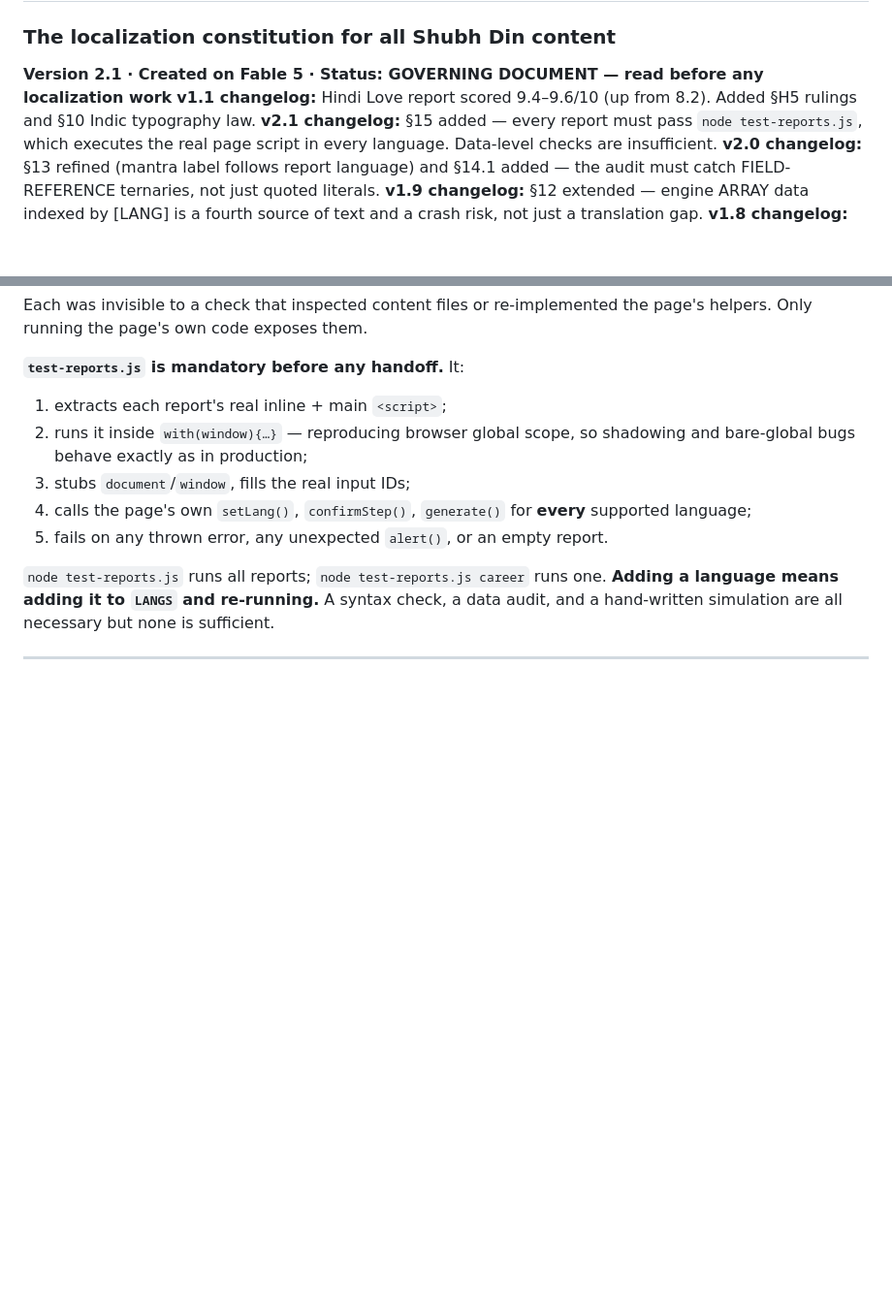
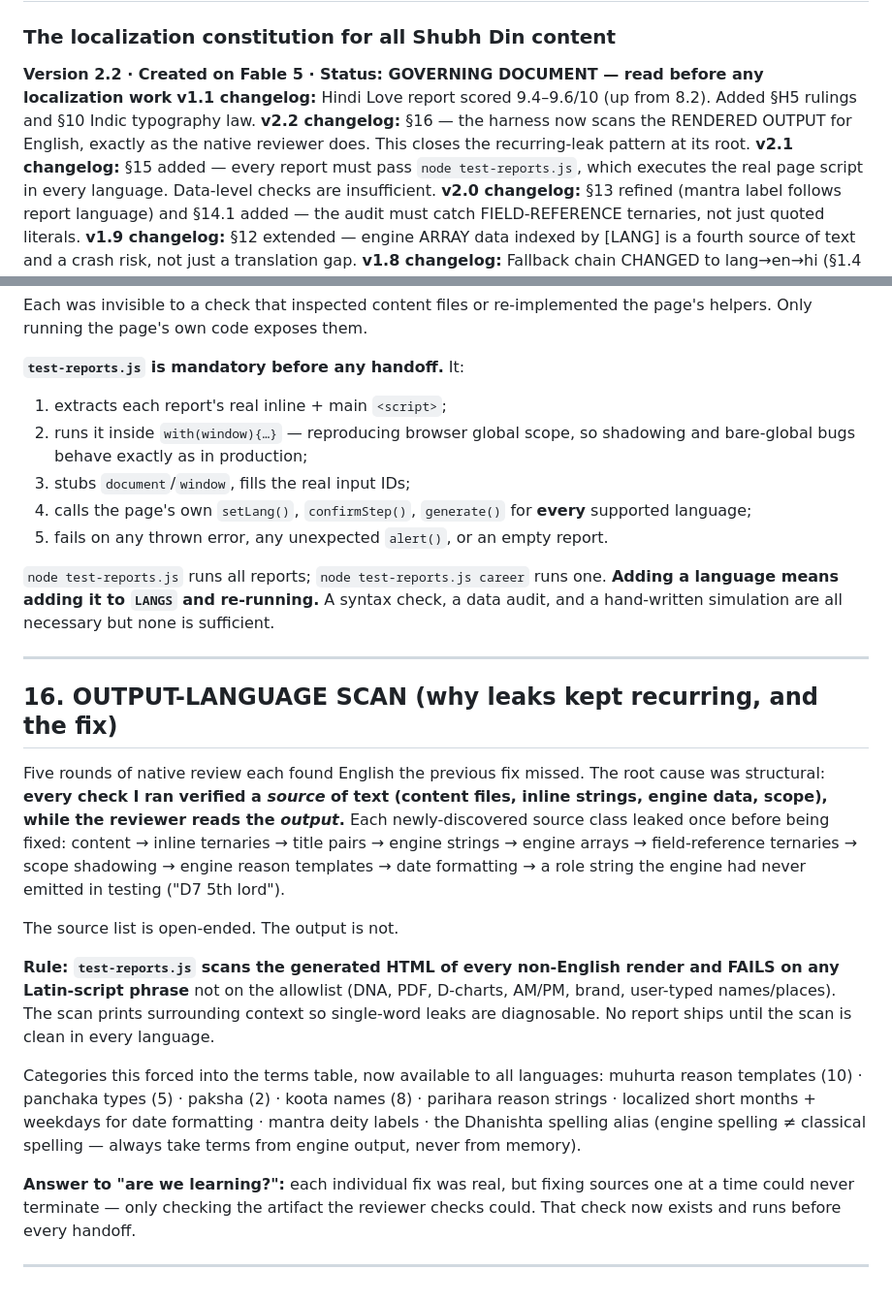
Before and after one commit to rankirokz-prog/shubhdin, a Markdown page: localization/SHUBHDIN-LANGUAGE-BIBLE.md, 2 parts joined by grey strips. Shown at 97% size. Rendered like a GitHub page; blank space fills up the shorter version.

```diff
--- a/localization/SHUBHDIN-LANGUAGE-BIBLE.md
+++ b/localization/SHUBHDIN-LANGUAGE-BIBLE.md
@@ -1,7 +1,8 @@
 # SHUBHDIN LANGUAGE BIBLE
 ### The localization constitution for all Shubh Din content
-**Version 2.1 · Created on Fable 5 · Status: GOVERNING DOCUMENT — read before any localization work**
+**Version 2.2 · Created on Fable 5 · Status: GOVERNING DOCUMENT — read before any localization work**
 **v1.1 changelog:** Hindi Love report scored 9.4–9.6/10 (up from 8.2). Added §H5 rulings and §10 Indic typography law.
+**v2.2 changelog:** §16 — the harness now scans the RENDERED OUTPUT for English, exactly as the native reviewer does. This closes the recurring-leak pattern at its root.
 **v2.1 changelog:** §15 added — every report must pass `node test-reports.js`, which executes the real page script in every language. Data-level checks are insufficient.
 **v2.0 changelog:** §13 refined (mantra label follows report language) and §14.1 added — the audit must catch FIELD-REFERENCE ternaries, not just quoted literals.
 **v1.9 changelog:** §12 extended — engine ARRAY data indexed by [LANG] is a fourth source of text and a crash risk, not just a translation gap.
@@ -523,3 +524,36 @@ a data audit, and a hand-written simulation are all necessary but none is
 sufficient.
 
 ---
+
+
+## 16. OUTPUT-LANGUAGE SCAN (why leaks kept recurring, and the fix)
+
+Five rounds of native review each found English the previous fix missed. The
+root cause was structural: **every check I ran verified a *source* of text
+(content files, inline strings, engine data, scope), while the reviewer reads
+the *output*.** Each newly-discovered source class leaked once before being
+fixed: content → inline ternaries → title pairs → engine strings → engine
+arrays → field-reference ternaries → scope shadowing → engine reason templates
+→ date formatting → a role string the engine had never emitted in testing
+("D7 5th lord").
+
+The source list is open-ended. The output is not.
+
+**Rule: `test-reports.js` scans the generated HTML of every non-English render
+and FAILS on any Latin-script phrase** not on the allowlist (DNA, PDF, D-charts,
+AM/PM, brand, user-typed names/places). The scan prints surrounding context so
+single-word leaks are diagnosable. No report ships until the scan is clean in
+every language.
+
+Categories this forced into the terms table, now available to all languages:
+muhurta reason templates (10) · panchaka types (5) · paksha (2) · koota names
+(8) · parihara reason strings · localized short months + weekdays for date
+formatting · mantra deity labels · the Dhanishta spelling alias (engine
+spelling ≠ classical spelling — always take terms from engine output, never
+from memory).
+
+**Answer to "are we learning?":** each individual fix was real, but fixing
+sources one at a time could never terminate — only checking the artifact the
+reviewer checks could. That check now exists and runs before every handoff.
+
+---
```
